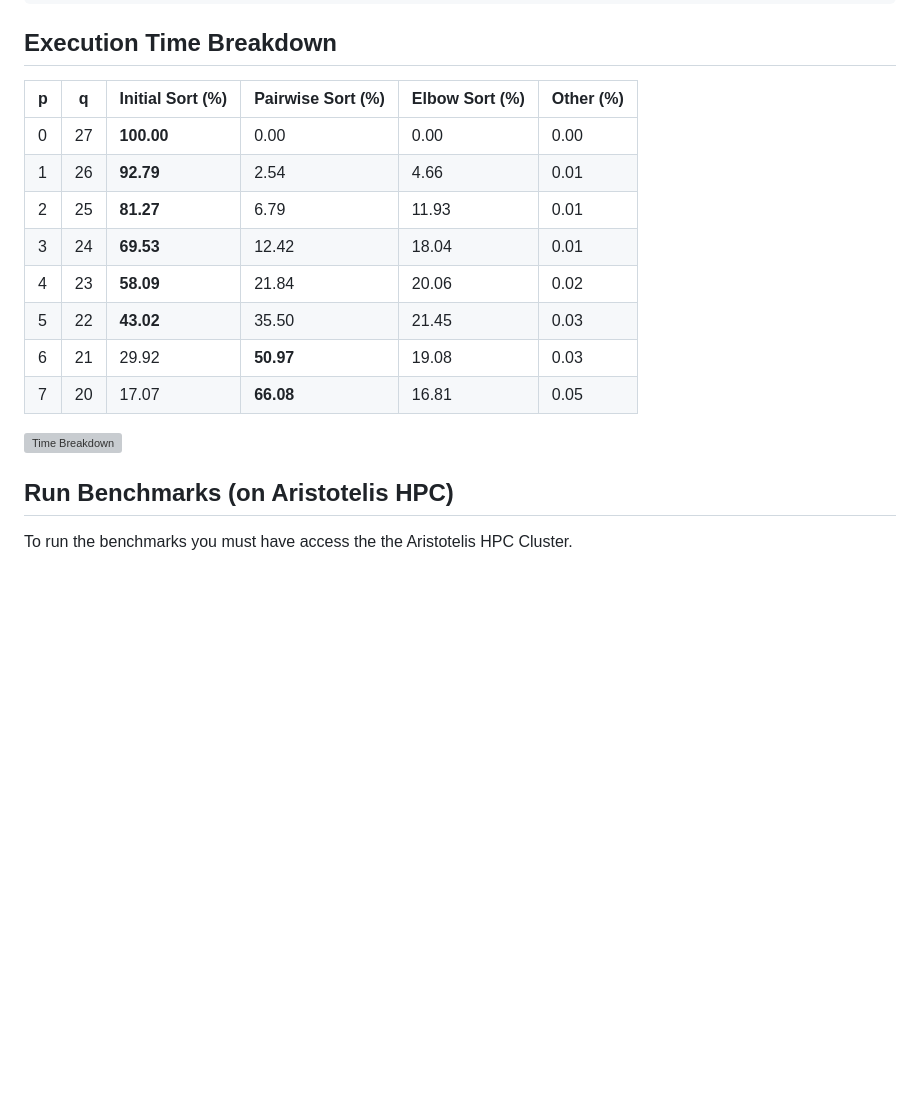
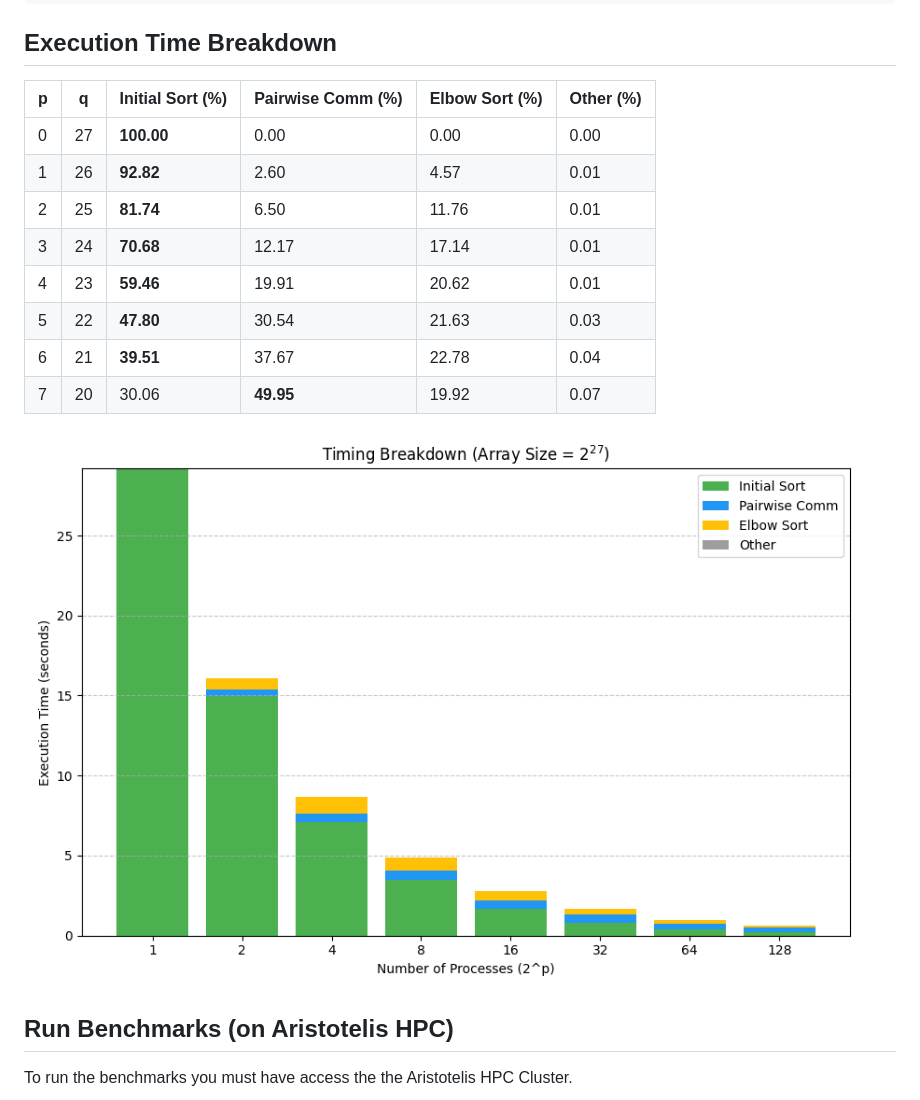
Before and after one commit to georrous6/bitonic-sort-mpi, a Markdown page: README.md, the part around the change. Rendered like a GitHub page; blank space fills up the shorter version; grey boxes are pictures that could not be loaded.

Commit message:
Update time breakdown section of README file

```diff
--- a/README.md
+++ b/README.md
@@ -104,18 +104,18 @@ chmod +x run_tests.sh
 
 ## Execution Time Breakdown
 
-| **p** | **q** | **Initial Sort (%)** | **Pairwise Sort (%)** | **Elbow Sort (%)** | **Other (%)** |
-|-------|-------|---------------------|----------------------|-------------------|--------------|
-| 0     | 27    | **100.00**          | 0.00                 | 0.00              | 0.00         |
-| 1     | 26    | **92.79**           | 2.54                 | 4.66              | 0.01         |
-| 2     | 25    | **81.27**           | 6.79                 | 11.93             | 0.01         |
-| 3     | 24    | **69.53**           | 12.42                | 18.04             | 0.01         |
-| 4     | 23    | **58.09**           | 21.84                | 20.06             | 0.02         |
-| 5     | 22    | **43.02**           | 35.50                | 21.45             | 0.03         |
-| 6     | 21    | 29.92               | **50.97**            | 19.08             | 0.03         |
-| 7     | 20    | 17.07               | **66.08**            | 16.81             | 0.05         |
+| **p** | **q**  | **Initial Sort (%)** | **Pairwise Comm (%)** | **Elbow Sort (%)** | **Other (%)** |
+|-------|--------|----------------------|-----------------------|--------------------|---------------|
+|   0   |   27   |     **100.00**       |        0.00           |         0.00       |   0.00        |
+|   1   |   26   |     **92.82**        |        2.60           |         4.57       |   0.01        |
+|   2   |   25   |     **81.74**        |        6.50           |        11.76       |   0.01        |
+|   3   |   24   |     **70.68**        |       12.17           |        17.14       |   0.01        |
+|   4   |   23   |     **59.46**        |       19.91           |        20.62       |   0.01        |
+|   5   |   22   |     **47.80**        |       30.54           |        21.63       |   0.03        |
+|   6   |   21   |     **39.51**        |       37.67           |        22.78       |   0.04        |
+|   7   |   20   |     30.06            |        **49.95**      |        19.92       |   0.07        |
 
-![Time Breakdown](docs/figures/stacked_timing.png)
+![Time Breakdown](docs/figures/time_breakdown.png)
 
 ## Run Benchmarks (on Aristotelis HPC)
 To run the benchmarks you must have access the the Aristotelis HPC Cluster.
```
